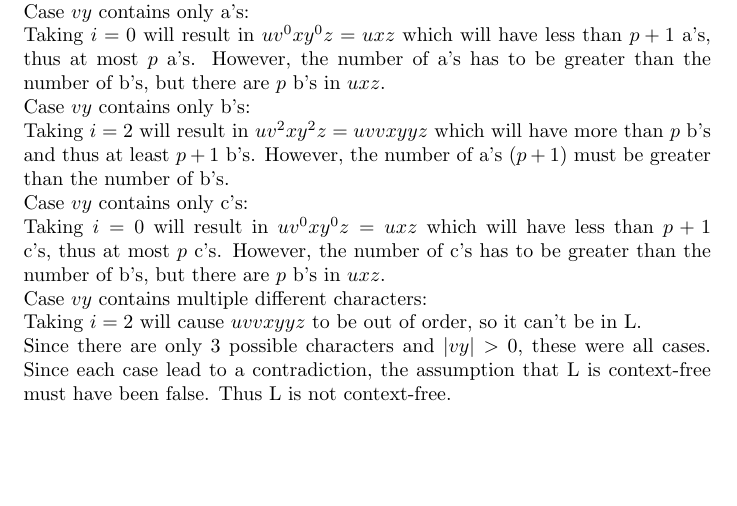
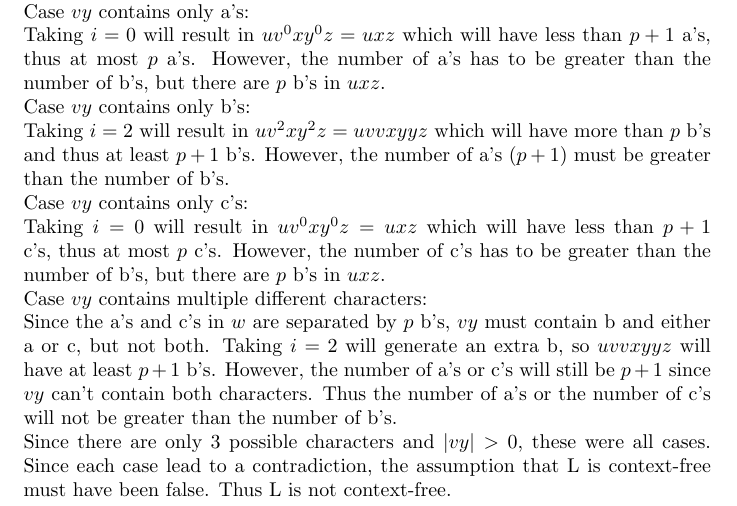
Before and after one commit to knokko/automata, a LaTeX document (Exemplary 19 Q2.tex): part of the page, cut so that both start at the same text, the shorter picture padded with empty space. Compiled offline with pdfLaTeX.

Commit message:
Fix a mistake in the case distinction for multiple different characters

```diff
--- a/Exemplary 19 Q2.tex
+++ b/Exemplary 19 Q2.tex
@@ -18,7 +18,10 @@ Case $vy$ contains only c's:\\
 Taking $i = 0$ will result in $uv^0xy^0z = uxz$ which will have less than $p + 1$ c's, thus at most $p$ c's.
 However, the number of c's has to be greater than the number of b's, but there are $p$ b's in $uxz$.\\
 Case $vy$ contains multiple different characters:\\
-Taking $i = 2$ will cause $uvvxyyz$ to be out of order, so it can't be in L.\\
+Since the a's and c's in $w$ are separated by $p$ b's, $vy$ must contain b and either a or c, but not both.
+Taking $i = 2$ will generate an extra b, so $uvvxyyz$ will have at least $p + 1$ b's.
+However, the number of a's or c's will still be $p + 1$ since $vy$ can't contain both characters.
+Thus the number of a's or the number of c's will not be greater than the number of b's.\\
 Since there are only 3 possible characters and $|vy| > 0$, these were all cases.
 Since each case lead to a contradiction, the assumption that L is context-free must have been false.
 Thus L is not context-free.
```
Also changed, not shown: Exemplary 19 Q2.pdf.
